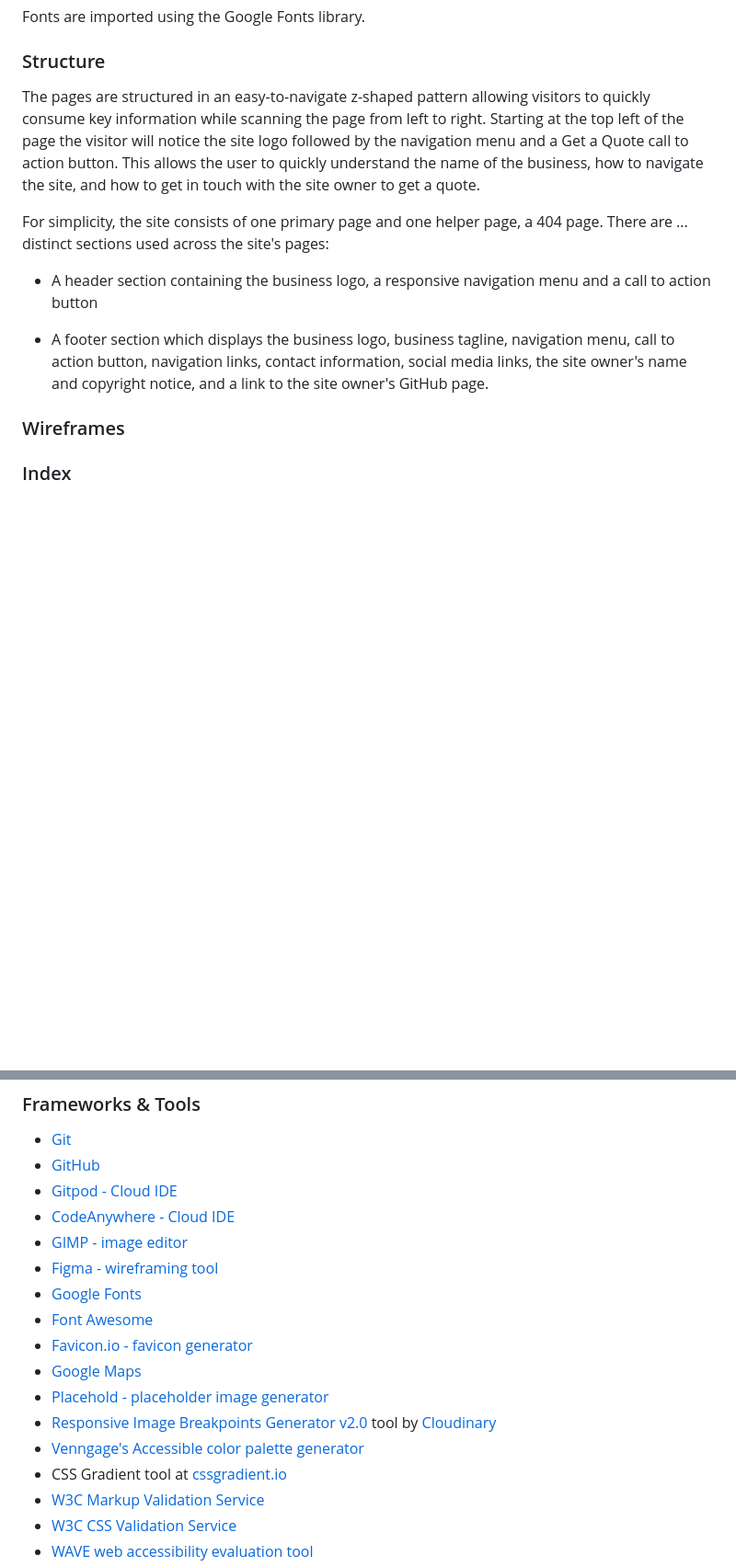
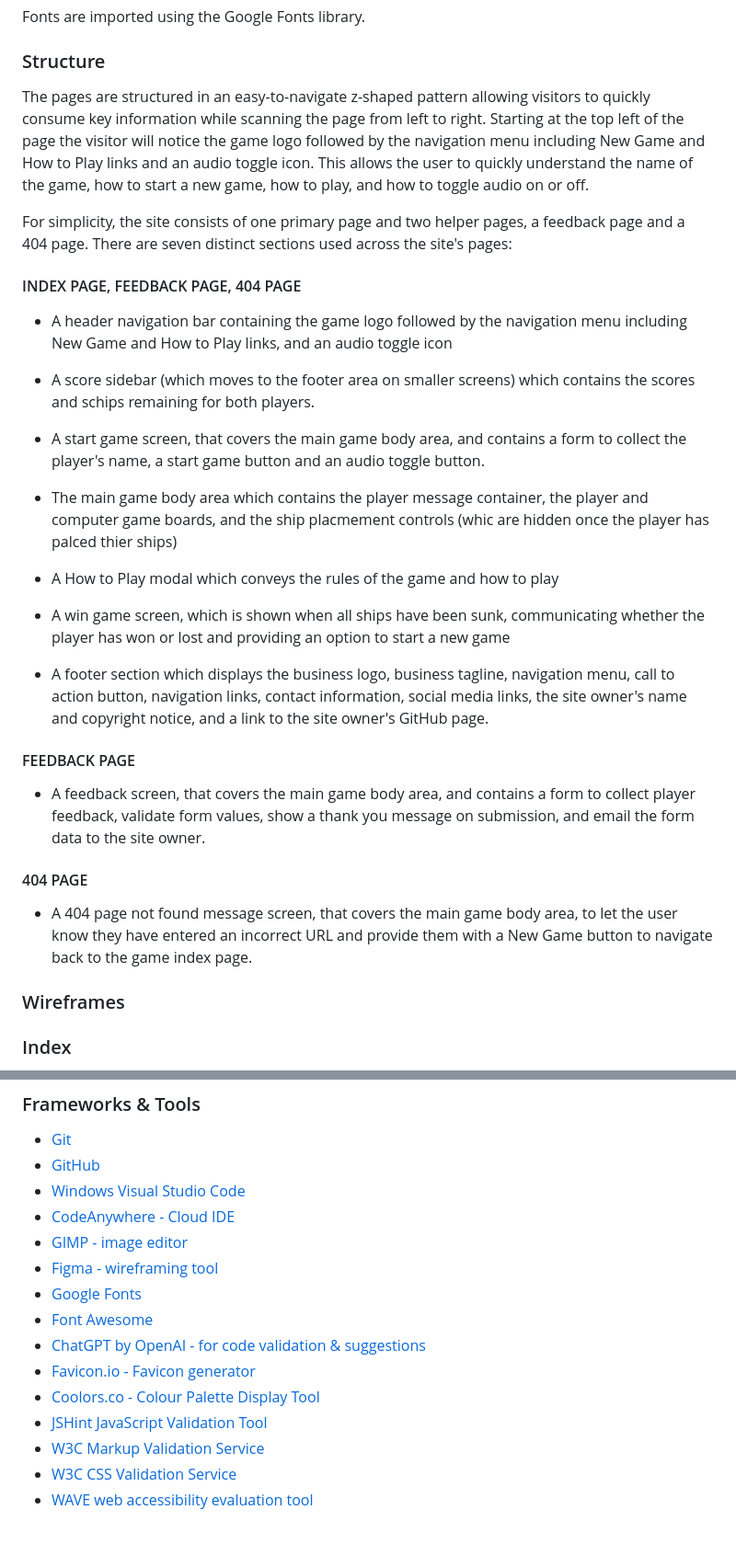
Before and after one commit to mat-shepherd/CI_PP2_BATTLESHIP_GAME, a Markdown page: README.md, 2 parts joined by grey strips. Shown: that part at 92% size. Rendered like a GitHub page; blank space fills up the shorter version.

Commit message:
Docs: update readme structure and tools sections

```diff
--- a/README.md
+++ b/README.md
@@ -164,13 +164,33 @@ Fonts are imported using the Google Fonts library.
 
 ### Structure
 
-The pages are structured in an easy-to-navigate z-shaped pattern allowing visitors to quickly consume key information while scanning the page from left to right. Starting at the  top left of the page the visitor will notice the site logo followed by the navigation menu and a Get a Quote call to action button. This allows the user to quickly understand the name of the business, how to navigate the site, and how to get in touch with the site owner to get a quote.
+The pages are structured in an easy-to-navigate z-shaped pattern allowing visitors to quickly consume key information while scanning the page from left to right. Starting at the top left of the page the visitor will notice the game logo followed by the navigation menu including New Game and How to Play links and an audio toggle icon. This allows the user to quickly understand the name of the game, how to start a new game, how to play, and how to toggle audio on or off.
 
-For simplicity, the site consists of one primary page and one helper page, a 404 page. There are ... distinct sections used across the site's pages:
+For simplicity, the site consists of one primary page and two helper pages, a feedback page and a 404 page. There are seven distinct sections used across the site's pages:
 
-- A header section containing the business logo, a responsive navigation menu and a call to action button
+#### INDEX PAGE, FEEDBACK PAGE, 404 PAGE
+
+- A header navigation bar containing the game logo followed by the navigation menu including New Game and How to Play links, and an audio toggle icon
+
+- A score sidebar (which moves to the footer area on smaller screens) which contains the scores and schips remaining for both players.
+
+- A start game screen, that covers the main game body area, and contains a form to collect the player's name, a start game button and an audio toggle button.
+
+- The main game body area which contains the player message container, the player and computer game boards, and the ship placmement controls (whic are hidden once the player has palced thier ships)
+
+- A How to Play modal which conveys the rules of the game and how to play
+
+- A win game screen, which is shown when all ships have been sunk, communicating whether the player has won or lost and providing an option to start a new game
 
 - A footer section which displays the business logo, business tagline, navigation menu, call to action button, navigation links, contact information, social media links, the site owner's name and copyright notice, and a link to the site owner's GitHub page.
+
+#### FEEDBACK PAGE
+
+- A feedback screen, that covers the main game body area, and contains a form to collect player feedback, validate form values, show a thank you message on submission, and email the form data to the site owner.
+
+#### 404 PAGE
+
+- A 404 page not found message screen, that covers the main game body area, to let the user know they have entered an incorrect URL and provide them with a New Game button to navigate back to the game index page.
 
 ### Wireframes
 
@@ -216,18 +236,16 @@ For simplicity, the site consists of one primary page and one helper page, a 404
 
 - [Git](https://git-scm.com/)
 - [GitHub](https://github.com/)
-- [Gitpod - Cloud IDE](https://www.gitpod.io/)
+- [Windows Visual Studio Code](https://www.gitpod.io/)
 - [CodeAnywhere - Cloud IDE](https://codeanywhere.com/)
 - [GIMP - image editor](https://www.gimp.org/)
 - [Figma - wireframing tool](https://www.figma.com/files/recent?fuid=1219987136949485526)
 - [Google Fonts](https://fonts.google.com/)
 - [Font Awesome](https://fontawesome.com/)
-- [Favicon.io - favicon generator](https://favicon.io/)
-- [Google Maps](https://www.google.com/maps)
-- [Placehold - placeholder image generator](https://placehold.co/)
-- [Responsive Image Breakpoints Generator v2.0](https://www.responsivebreakpoints.com/) tool by [Cloudinary](https://cloudinary.com/)
-- [Venngage's Accessible color palette generator](https://venngage.com/tools/accessible-color-palette-generator)
-- CSS Gradient tool at [cssgradient.io](https://cssgradient.io/)
+- [ChatGPT by OpenAI - for code validation & suggestions](https://chat.openai.com/)
+- [Favicon.io - Favicon generator](https://favicon.io/)
+- [Coolors.co - Colour Palette Display Tool ](https://coolors.co/)
+- [JSHint JavaScript Validation Tool](https://jshint.com/)
 - [W3C Markup Validation Service](https://validator.w3.org/)
 - [W3C CSS Validation Service](https://jigsaw.w3.org/css-validator/)
 - [WAVE web accessibility evaluation tool](https://wave.webaim.org/)
```
